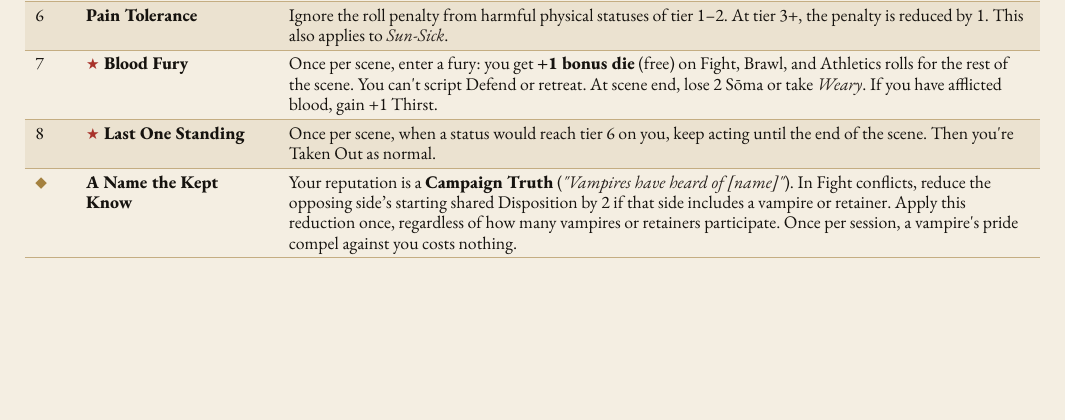
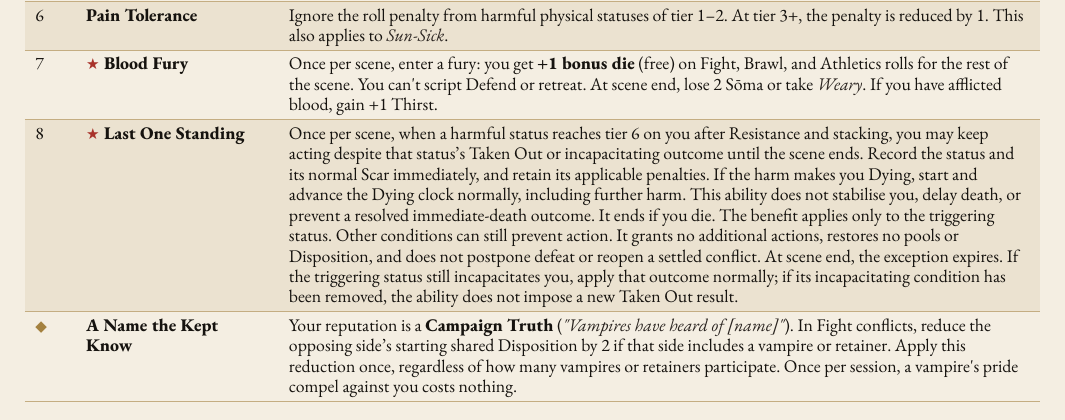
Before and after one commit to SkroxiousDM/2d12GameSystem, a Typst document (docs/TestamentOfDust/testament-of-dust-v2-setting-book.typ, which reads docs/TestamentOfDust/tod-playbooks-sellsword.typ): part of page 33 of 70, cut so that both start at the same text, the shorter picture padded with empty space. Compiled offline with Typst 0.15; a missing font is replaced by an installed copy or a similar font.

Commit message:
rules: clarify Last One Standing without delaying Dying

```diff
--- a/docs/TestamentOfDust/tod-playbooks-sellsword.typ
+++ b/docs/TestamentOfDust/tod-playbooks-sellsword.typ
@@ -35,7 +35,7 @@ Muscle for hire. You stand between the village and the thing coming out of the d
     [5], [#strong[Menacing];], [You may use #strong[Sōma] for Intimidate Effort and Resistance. When you succeed on Intimidate against minions or a mob, spend 1 Momentum to make them flee, surrender, or freeze.],
     [6], [#strong[Pain Tolerance];], [Ignore the roll penalty from harmful physical statuses of tier 1--2. At tier 3+, the penalty is reduced by 1. This also applies to #emph[Sun-Sick];.],
     [7], [#strong[★ Blood Fury];], [Once per scene, enter a fury: you get #strong[+1 bonus die] (free) on Fight, Brawl, and Athletics rolls for the rest of the scene. You can\'t script Defend or retreat. At scene end, lose 2 Sōma or take #emph[Weary];. If you have afflicted blood, gain +1 Thirst.],
-    [8], [#strong[★ Last One Standing];], [Once per scene, when a status would reach tier 6 on you, keep acting until the end of the scene. Then you\'re Taken Out as normal.],
+    [8], [#strong[★ Last One Standing];], [Once per scene, when a harmful status reaches tier 6 on you after Resistance and stacking, you may keep acting despite that status's Taken Out or incapacitating outcome until the scene ends. Record the status and its normal Scar immediately, and retain its applicable penalties. If the harm makes you Dying, start and advance the Dying clock normally, including further harm. This ability does not stabilise you, delay death, or prevent a resolved immediate-death outcome. It ends if you die. The benefit applies only to the triggering status. Other conditions can still prevent action. It grants no additional actions, restores no pools or Disposition, and does not postpone defeat or reopen a settled conflict. At scene end, the exception expires. If the triggering status still incapacitates you, apply that outcome normally; if its incapacitating condition has been removed, the ability does not impose a new Taken Out result.],
     [◆], [#strong[A Name the Kept Know];], [Your reputation is a #strong[Campaign Truth] (#emph[\"Vampires have heard of \[name\]\"];). In Fight conflicts, reduce the opposing side’s starting shared Disposition by 2 if that side includes a vampire or retainer. Apply this reduction once, regardless of how many vampires or retainers participate. Once per session, a vampire\'s pride compel against you costs nothing.],
   )]
   , kind: table
```
